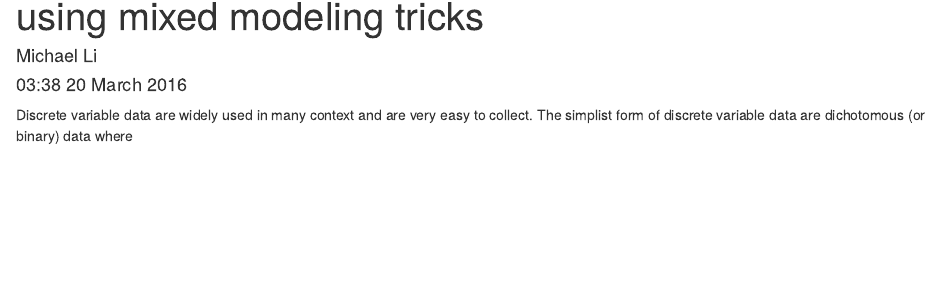
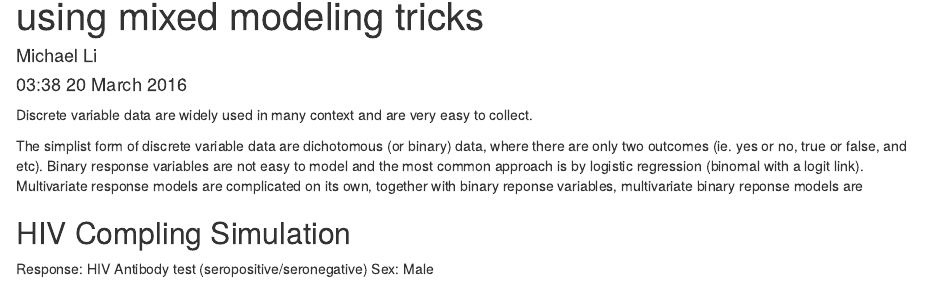
Before and after one commit to mli2830/mli_sims, an R Markdown document (multivariate.rmd): the page in a window 1100 px wide, from 70 px down. Rendered offline with R 4.5, knitr and Pandoc, with nearby package versions.

Commit message:
err this is annoying

```diff
--- a/multivariate.rmd
+++ b/multivariate.rmd
@@ -4,4 +4,11 @@ author: Michael Li
 date: "`r format(Sys.time(), '%H:%M %d %B %Y')`"
 ---
 
-Discrete variable data are widely used in many context and are very easy to collect. The simplist form of discrete variable data are dichotomous (or binary) data where
+Discrete variable data are widely used in many context and are very easy to collect.
+
+The simplist form of discrete variable data are dichotomous (or binary) data, where there are only two outcomes (ie. yes or no, true or false, and etc). Binary response variables are not easy to model and the most common approach is by logistic regression (binomal with a logit link). Multivariate response models are complicated on its own, together with binary reponse variables, multivariate binary reponse models are
+
+## HIV Compling Simulation
+
+Response: HIV Antibody test (seropositive/seronegative)
+Sex: Male
```
